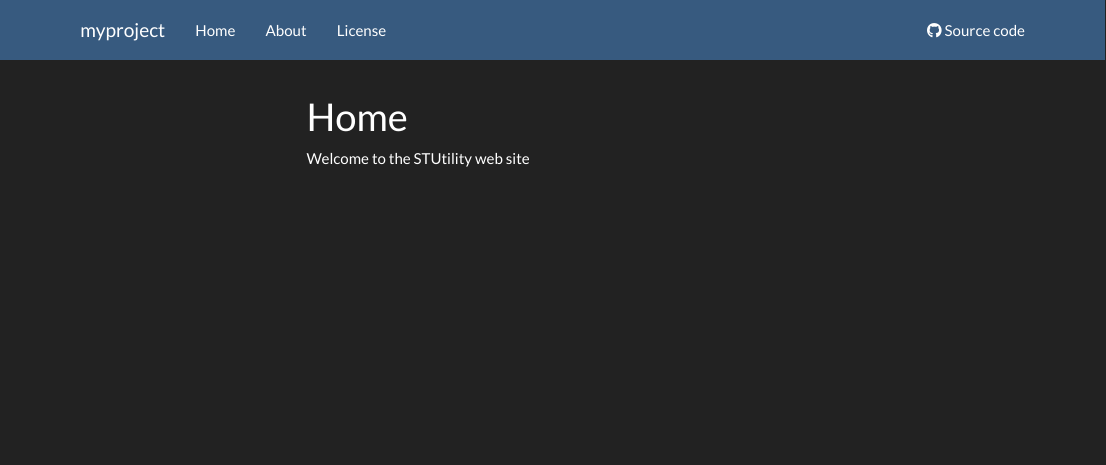
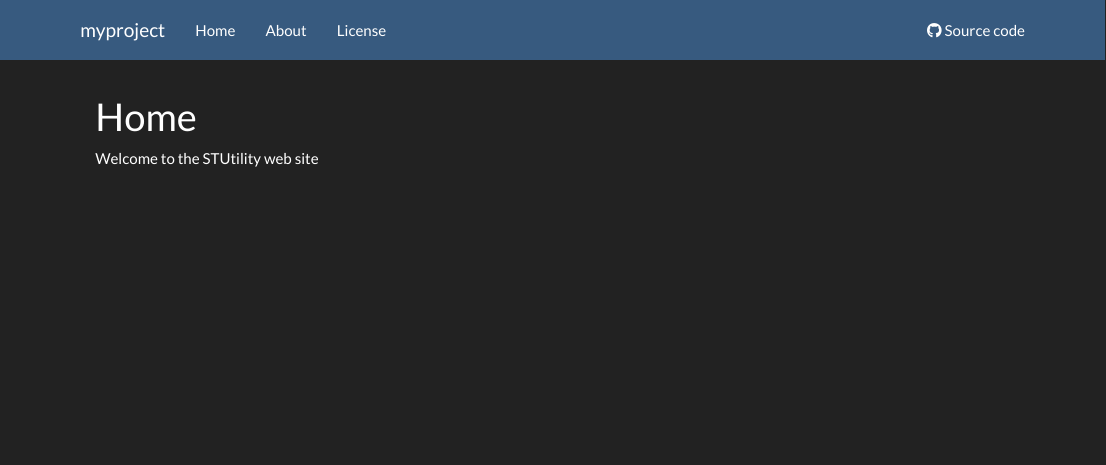
Before and after one commit to ludvigla/STUtility_web_site, an R Markdown document (analysis/index.Rmd): the page in a window 1100 px wide, from its top. Rendered offline with R 4.5, knitr and Pandoc, with nearby package versions; a font, style sheet, LaTeX package, included part or bibliography that could not be used is replaced or left out; menus at the side of the page are left out.

Commit message:
Publish the initial files for myproject

```diff
--- a/analysis/index.Rmd
+++ b/analysis/index.Rmd
@@ -6,15 +6,8 @@ output:
     theme: darkly
     css: style.css
     number_sections: false
-    toc: yes
-    toc_depth: 3
-    toc_float:
-      collapsed: false
-      smooth_scroll: true
   pdf_document:
     number_sections: false
-    toc: yes
-    toc_depth: 3
 editor_options:
   chunk_output_type: console
 ---
```
Also changed, not shown: analysis/license.Rmd (+0 -7 lines).
